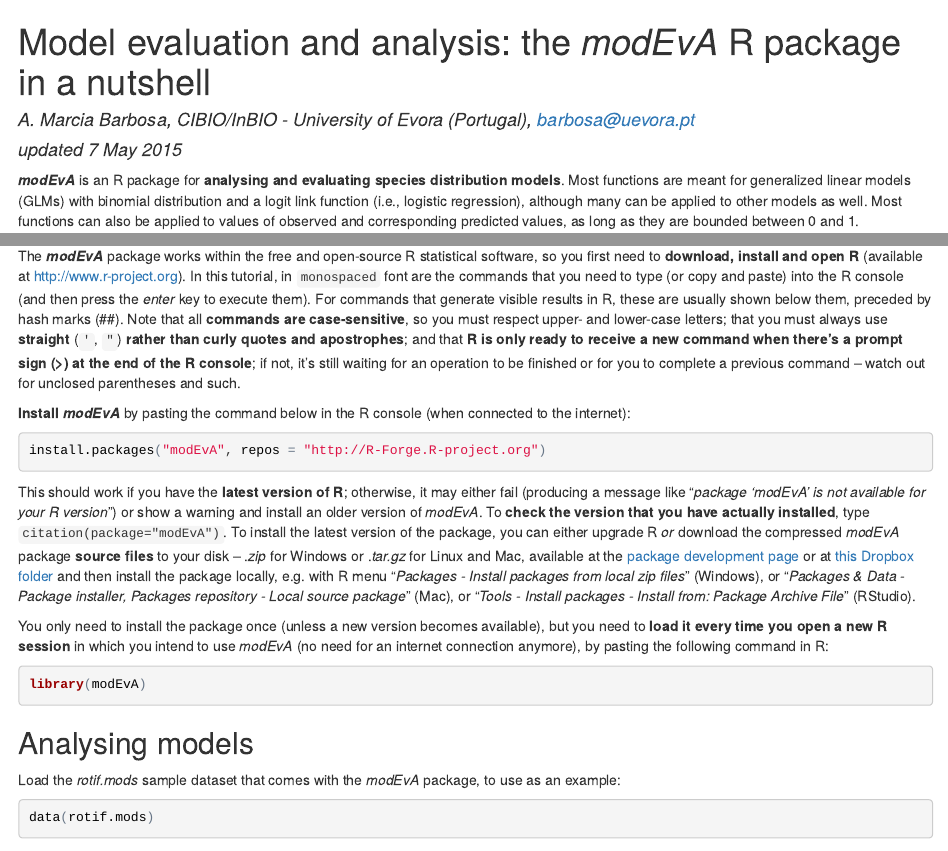
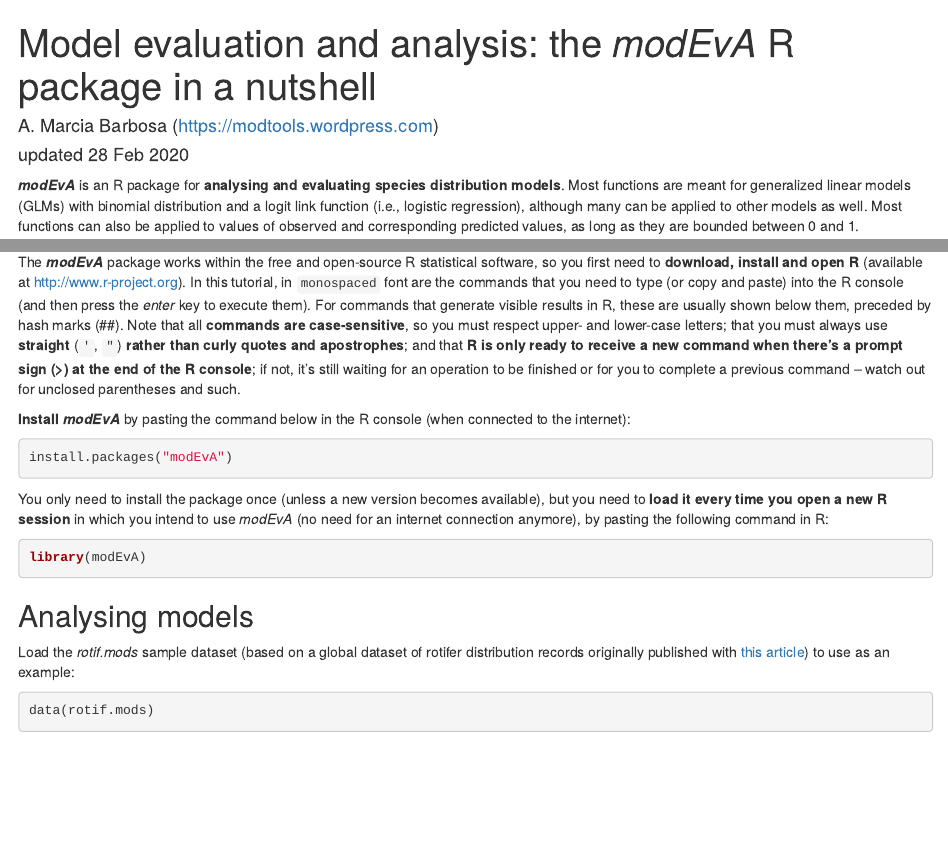
Before and after one commit to r-forge/modeva, an R Markdown document (www/modEvA-tutorial.Rmd): the page in a window 1100 px wide, from its top, and a second part further down, joined at a grey line. The pictures show the output file www/modEvA-tutorial.html that the author committed with the source, opened offline.

Commit message:
updated contact info in modeva tutorial and update date in index.php
git-svn-id: svn://svn.r-forge.r-project.org/svnroot/modeva@129 edb9625f-4e0d-4859-8d74-9fd3b1da38cb

````diff
--- a/www/modEvA-tutorial.Rmd
+++ b/www/modEvA-tutorial.Rmd
@@ -1,7 +1,7 @@
 ---
 title: 'Model evaluation and analysis: the *modEvA* R package in a nutshell'
-author: "A. Marcia Barbosa, CIBIO/InBIO - University of Evora (Portugal), barbosa@uevora.pt"
-date: "updated 7 May 2015"
+author: "A. Marcia Barbosa (https://modtools.wordpress.com)"
+date: "updated 28 Feb 2020"
 output: html_document
 ---
 
@@ -15,21 +15,19 @@
 **Install *modEvA*** by pasting the command below in the R console (when connected to the internet):
 
 ```{r, eval=FALSE}
-install.packages("modEvA", repos = "http://R-Forge.R-project.org")
+install.packages("modEvA")
 ```
-
-This should work if you have the **latest version of R**; otherwise, it may either fail (producing a message like "*package 'modEvA' is not available for your R version*") or show a warning and install an older version of *modEvA*. To **check the version that you have actually installed**, type `citation(package="modEvA")`. To install the latest version of the package, you can either upgrade R *or* download the compressed *modEvA* package **source files** to your disk -- .*zip* for Windows or .*tar.gz* for Linux and Mac, available at the [package development page](https://r-forge.r-project.org/R/?group_id=1876) or at [this Dropbox folder](https://www.dropbox.com/sh/oac92wu1dbfsol4/AAAKVs4oVBBCUtDkPTnbh11Ga?dl=0) and then install the package locally, e.g. with R menu "*Packages - Install packages from local zip files*" (Windows), or "*Packages & Data - Package installer, Packages repository - Local source package*" (Mac), or "*Tools - Install packages - Install from: Package Archive File*" (RStudio).
 
 You only need to install the package once (unless a new version becomes available), but you need to **load it every time you open a new R session** in which you intend to use *modEvA* (no need for an internet connection anymore), by pasting the following command in R:
 
-```{r, warning=FALSE}
+```{r, warning=FALSE, message=FALSE}
 library(modEvA)
 ```
 
 
 ## Analysing models
 
-Load the *rotif.mods* sample dataset that comes with the *modEvA* package, to use as an example:
+Load the *rotif.mods* sample dataset (based on a global dataset of rotifer distribution records originally published with [this article](http://onlinelibrary.wiley.com/doi/10.1111/j.1600-0587.2011.06850.x/abstract)) to use as an example:
 
 ```{r}
 data(rotif.mods)
````
Also changed, not shown: www/modEvA-tutorial.html, www/modEvA-tutorial.Rmd (5 more changed lines), 1 other file.
